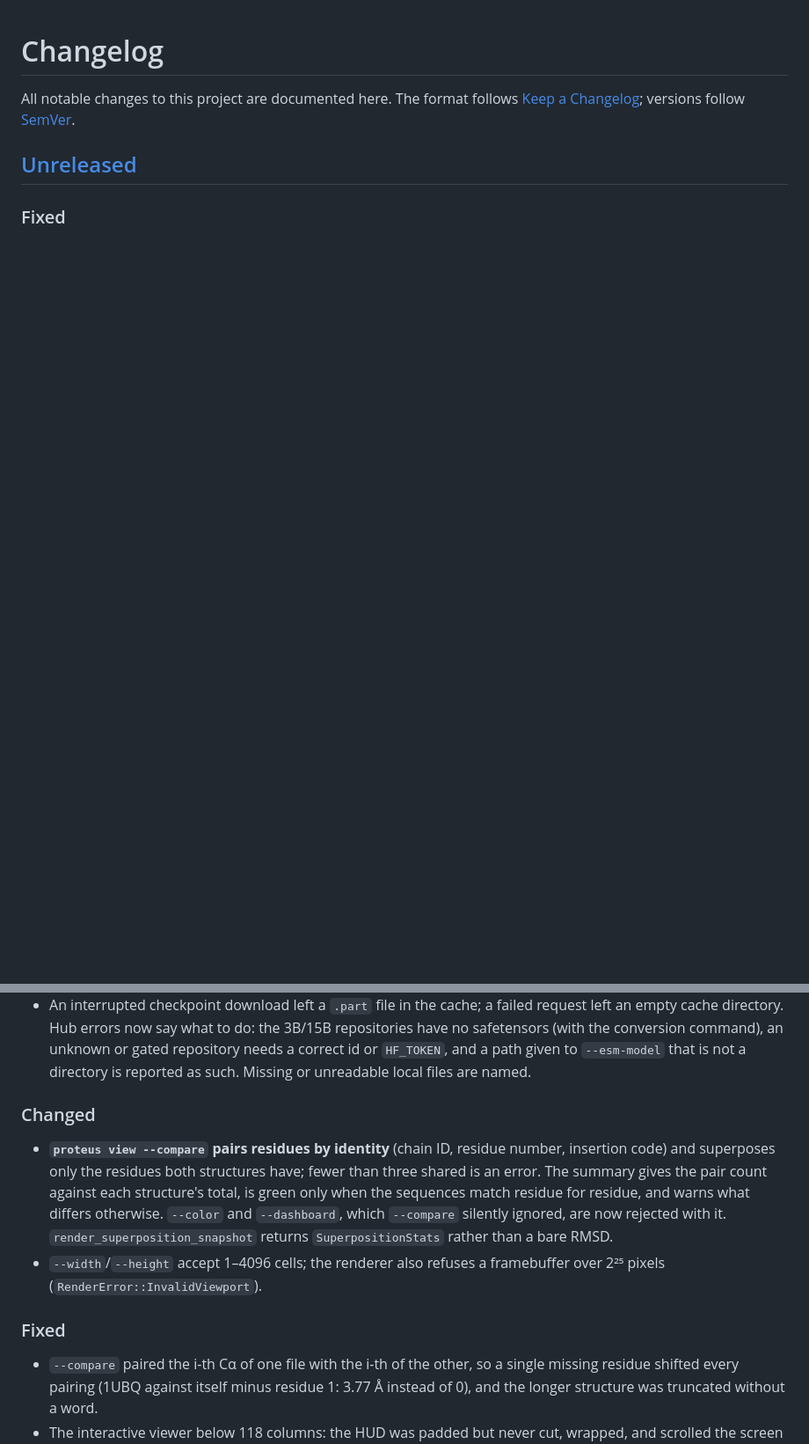
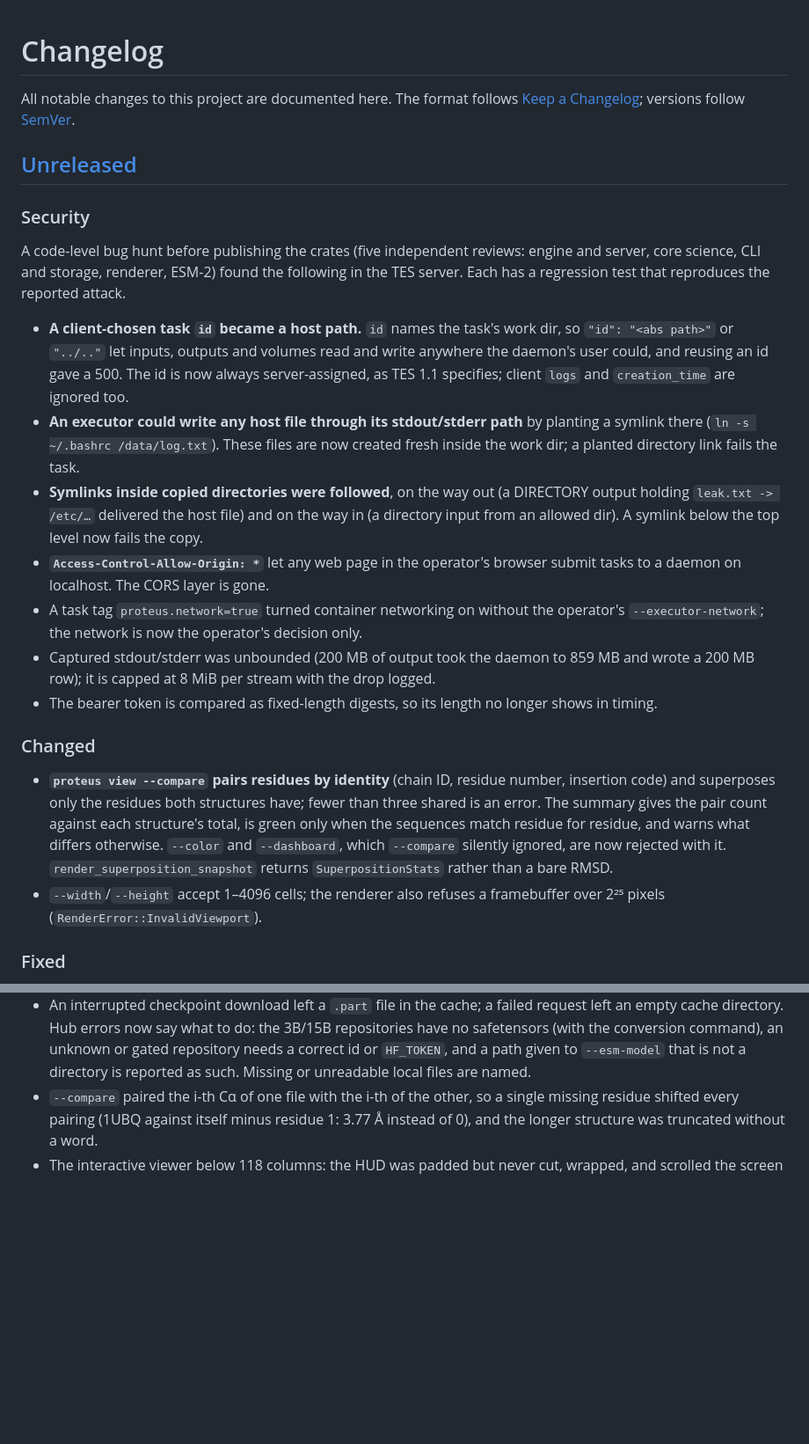
Before and after one commit to OtoYuki/proteus, a Markdown page: CHANGELOG.md, 2 parts joined by grey strips. Shown at 88% size. Rendered like a GitHub page; blank space fills up the shorter version.

```diff
--- a/CHANGELOG.md
+++ b/CHANGELOG.md
@@ -5,4 +5,37 @@ All notable changes to this project are documented here. The format follows
 
 ## [Unreleased]
 
+### Security
+A code-level bug hunt before publishing the crates (five independent reviews: engine and
+server, core science, CLI and storage, renderer, ESM-2) found the following in the TES server.
+Each has a regression test that reproduces the reported attack.
+- **A client-chosen task `id` became a host path.** `id` names the task's work dir, so
+  `"id": "<abs path>"` or `"../.."` let inputs, outputs and volumes read and write anywhere
+  the daemon's user could, and reusing an id gave a 500. The id is now always server-assigned,
+  as TES 1.1 specifies; client `logs` and `creation_time` are ignored too.
+- **An executor could write any host file through its stdout/stderr path** by planting a
+  symlink there (`ln -s ~/.bashrc /data/log.txt`). These files are now created fresh inside
+  the work dir; a planted directory link fails the task.
+- **Symlinks inside copied directories were followed**, on the way out (a DIRECTORY output
+  holding `leak.txt -> /etc/…` delivered the host file) and on the way in (a directory input
+  from an allowed dir). A symlink below the top level now fails the copy.
+- **`Access-Control-Allow-Origin: *`** let any web page in the operator's browser submit tasks
+  to a daemon on localhost. The CORS layer is gone.
+- A task tag `proteus.network=true` turned container networking on without the operator's
+  `--executor-network`; the network is now the operator's decision only.
+- Captured stdout/stderr was unbounded (200 MB of output took the daemon to 859 MB and wrote a
+  200 MB row); it is capped at 8 MiB per stream with the drop logged.
+- The bearer token is compared as fixed-length digests, so its length no longer shows in
+  timing.
+
+### Changed
+- **`proteus view --compare` pairs residues by identity** (chain ID, residue number, insertion
+  code) and superposes only the residues both structures have; fewer than three shared is an
+  error. The summary gives the pair count against each structure's total, is green only when
+  the sequences match residue for residue, and warns what differs otherwise. `--color` and
+  `--dashboard`, which `--compare` silently ignored, are now rejected with it.
+  `render_superposition_snapshot` returns `SuperpositionStats` rather than a bare RMSD.
+- `--width`/`--height` accept 1–4096 cells; the renderer also refuses a framebuffer over
+  2²⁵ pixels (`RenderError::InvalidViewport`).
+
 ### Fixed
@@ -36,17 +112,6 @@ All notable changes to this project are documented here. The format follows
   safetensors (with the conversion command), an unknown or gated repository needs a correct id
   or `HF_TOKEN`, and a path given to `--esm-model` that is not a directory is reported as such.
   Missing or unreadable local files are named.
-### Changed
-- **`proteus view --compare` pairs residues by identity** (chain ID, residue number, insertion
-  code) and superposes only the residues both structures have; fewer than three shared is an
-  error. The summary gives the pair count against each structure's total, is green only when
-  the sequences match residue for residue, and warns what differs otherwise. `--color` and
-  `--dashboard`, which `--compare` silently ignored, are now rejected with it.
-  `render_superposition_snapshot` returns `SuperpositionStats` rather than a bare RMSD.
-- `--width`/`--height` accept 1–4096 cells; the renderer also refuses a framebuffer over
-  2²⁵ pixels (`RenderError::InvalidViewport`).
-
-### Fixed
 - `--compare` paired the i-th Cα of one file with the i-th of the other, so a single missing
   residue shifted every pairing (1UBQ against itself minus residue 1: 3.77 Å instead of 0),
   and the longer structure was truncated without a word.
```
Also changed, not shown: other parts of CHANGELOG.md (+43 -0 lines).
